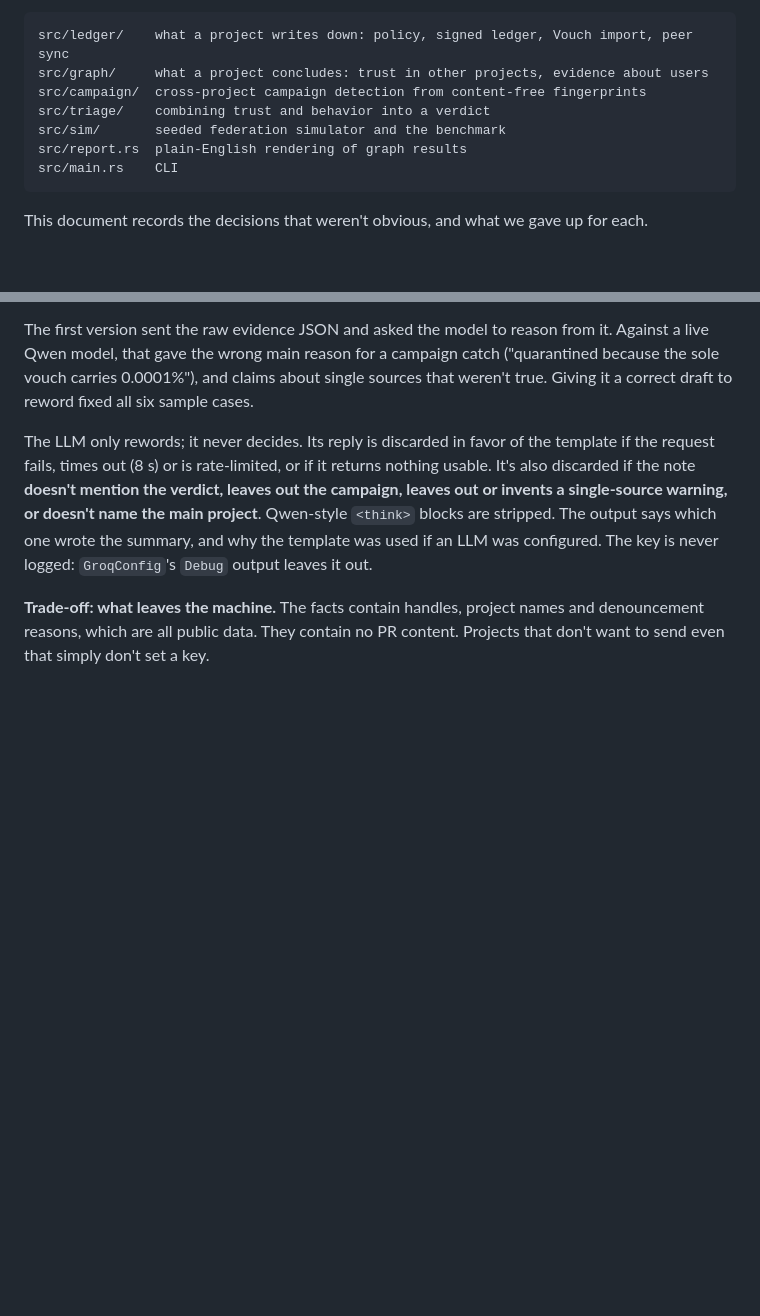
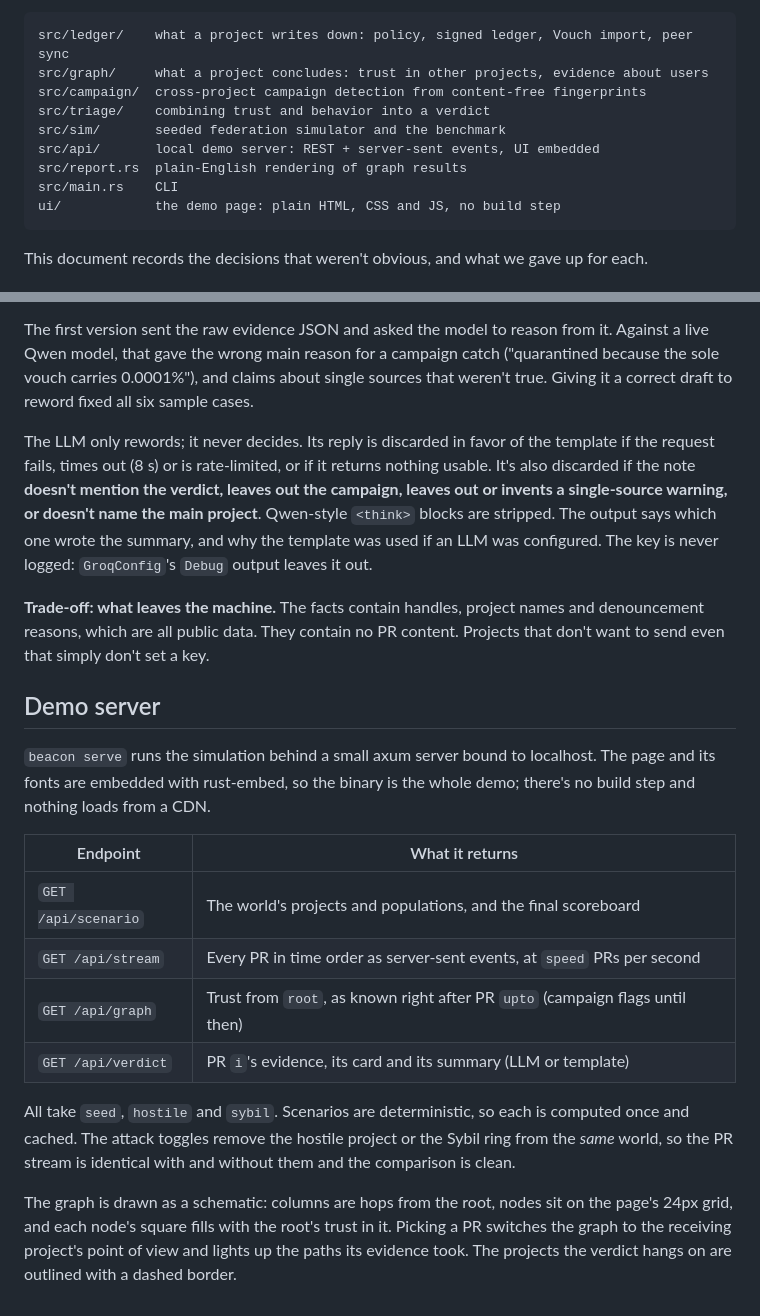
Before and after one commit to IshaanAggrawal/beacon, a Markdown page: docs/ARCHITECTURE.md, 2 parts joined by grey strips. Drawn GitHub-style; blank space fills up the shorter version.

````diff
--- a/docs/ARCHITECTURE.md
+++ b/docs/ARCHITECTURE.md
@@ -9,8 +9,10 @@ src/graph/     what a project concludes: trust in other projects, evidence about
 src/campaign/  cross-project campaign detection from content-free fingerprints
 src/triage/    combining trust and behavior into a verdict
 src/sim/       seeded federation simulator and the benchmark
+src/api/       local demo server: REST + server-sent events, UI embedded
 src/report.rs  plain-English rendering of graph results
 src/main.rs    CLI
+ui/            the demo page: plain HTML, CSS and JS, no build step
 ```
 
 This document records the decisions that weren't obvious, and what we gave up
@@ -247,3 +249,27 @@ why the template was used if an LLM was configured. The key is never logged:
 names and denouncement reasons, which are all public data. They contain no PR
 content. Projects that don't want to send even that simply don't set a
 key.
+
+## Demo server
+
+`beacon serve` runs the simulation behind a small axum server bound to
+localhost. The page and its fonts are embedded with rust-embed, so the binary is
+the whole demo; there's no build step and nothing loads from a CDN.
+
+| Endpoint | What it returns |
+|---|---|
+| `GET /api/scenario` | The world's projects and populations, and the final scoreboard |
+| `GET /api/stream` | Every PR in time order as server-sent events, at `speed` PRs per second |
+| `GET /api/graph` | Trust from `root`, as known right after PR `upto` (campaign flags until then) |
+| `GET /api/verdict` | PR `i`'s evidence, its card and its summary (LLM or template) |
+
+All take `seed`, `hostile` and `sybil`. Scenarios are deterministic, so each is
+computed once and cached. The attack toggles remove the hostile project or the
+Sybil ring from the *same* world, so the PR stream is identical with and without
+them and the comparison is clean.
+
+The graph is drawn as a schematic: columns are hops from the root, nodes sit on
+the page's 24px grid, and each node's square fills with the root's trust in it.
+Picking a PR switches the graph to the receiving project's point of view and
+lights up the paths its evidence took. The projects the verdict hangs on are
+outlined with a dashed border.
````
Also changed, not shown: README.md (+95 -48 lines), docs/THREAT_MODEL.md (added, +175 -0 lines), docs/img/demo.png (added).
